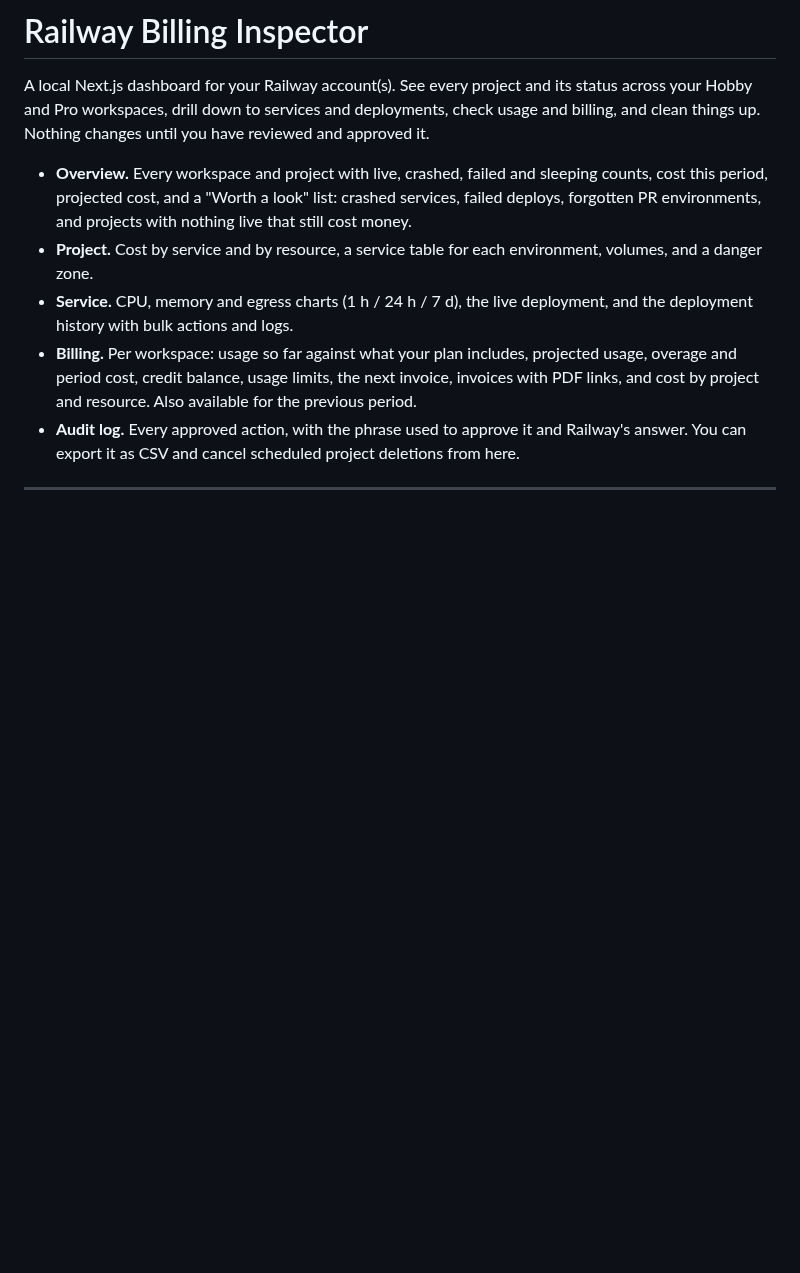
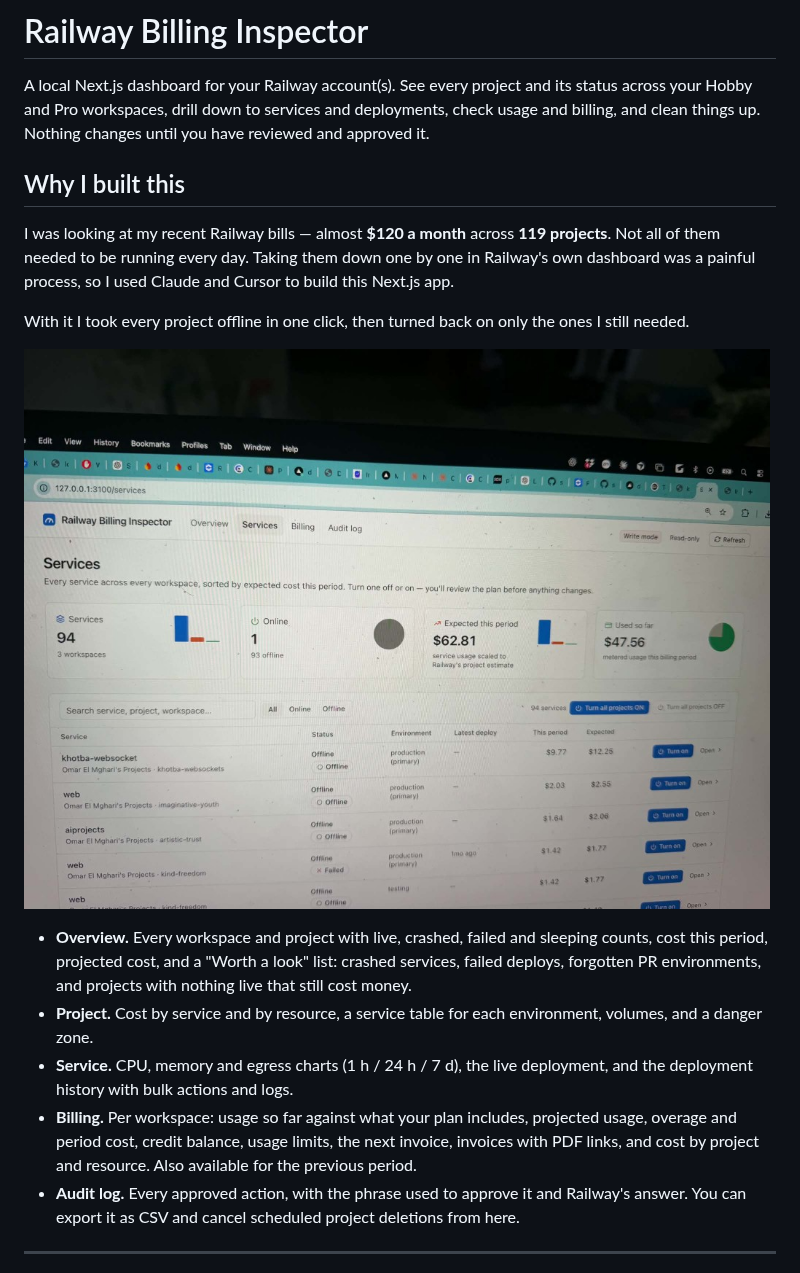
Before and after one commit to sas70/railway-billing-inspector, a Markdown page: README.md, the part around the change. Drawn GitHub-style; pictures changed too: docs/dashboard-after-cleanup.jpg (added); blank space fills up the shorter version.

Commit message:
Add a README intro about why this dashboard exists.
Document the $120/month, 119-project cleanup and include a photo of the services page after taking idle work offline.

Co-authored-by: Cursor <cursoragent@cursor.com>

```diff
--- a/README.md
+++ b/README.md
@@ -1,6 +1,14 @@
 # Railway Billing Inspector
 
 A local Next.js dashboard for your Railway account(s). See every project and its status across your Hobby and Pro workspaces, drill down to services and deployments, check usage and billing, and clean things up. Nothing changes until you have reviewed and approved it.
+
+## Why I built this
+
+I was looking at my recent Railway bills — almost **$120 a month** across **119 projects**. Not all of them needed to be running every day. Taking them down one by one in Railway's own dashboard was a painful process, so I used Claude and Cursor to build this Next.js app.
+
+With it I took every project offline in one click, then turned back on only the ones I still needed.
+
+![Services page after cleanup: 94 services, 1 online, 93 offline](docs/dashboard-after-cleanup.jpg)
 
 - **Overview.** Every workspace and project with live, crashed, failed and sleeping counts, cost this period, projected cost, and a "Worth a look" list: crashed services, failed deploys, forgotten PR environments, and projects with nothing live that still cost money.
 - **Project.** Cost by service and by resource, a service table for each environment, volumes, and a danger zone.
```
